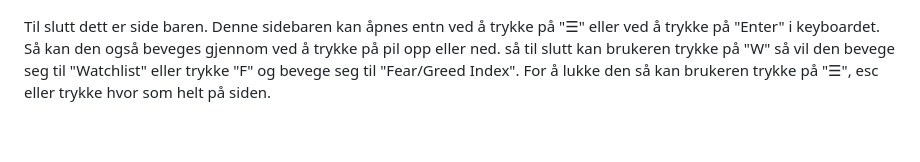
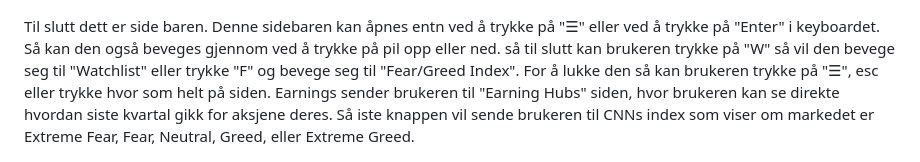
Before and after one commit to Sasacoriror/Stock_Frontend, a Markdown page: README.md, the part around the change. Rendered like a GitHub page; blank space fills up the shorter version.

Commit message:
Update sidebar description in README.md
Added information about Earnings and the last button's functionality.

```diff
--- a/README.md
+++ b/README.md
@@ -70,6 +70,6 @@ Dette er da hvordan watchlisten ser ut.
 
 
 
-Til slutt dett er side baren. Denne sidebaren kan åpnes entn ved å trykke på "☰" eller ved å trykke på "Enter" i keyboardet. Så kan den også beveges gjennom ved å trykke på pil opp eller ned. så til slutt kan brukeren trykke på "W" så vil den bevege seg til "Watchlist" eller trykke "F" og bevege seg til "Fear/Greed Index". For å lukke den så kan brukeren trykke på "☰", esc eller trykke hvor som helt på siden.
+Til slutt dett er side baren. Denne sidebaren kan åpnes entn ved å trykke på "☰" eller ved å trykke på "Enter" i keyboardet. Så kan den også beveges gjennom ved å trykke på pil opp eller ned. så til slutt kan brukeren trykke på "W" så vil den bevege seg til "Watchlist" eller trykke "F" og bevege seg til "Fear/Greed Index". For å lukke den så kan brukeren trykke på "☰", esc eller trykke hvor som helt på siden. Earnings sender brukeren til "Earning Hubs" siden, hvor brukeren kan se direkte hvordan siste kvartal gikk for aksjene deres. Så iste knappen vil sende brukeren til CNNs index som viser om markedet er Extreme Fear, Fear, Neutral,  Greed, eller Extreme Greed.
 
 ![image alt](https://github.com/Sasacoriror/Stock_Frontend/blob/4e04512088d29ed34909e4cd49d39e3c812528f7/Sidebar.png)
```
